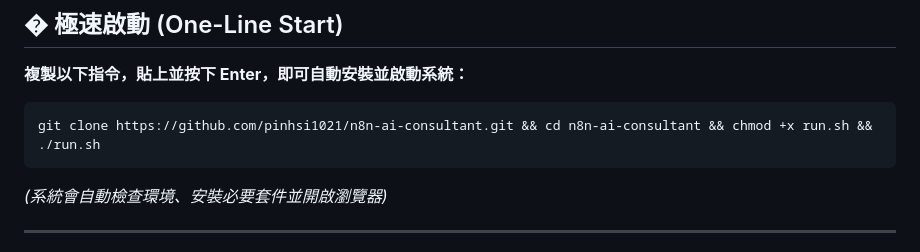
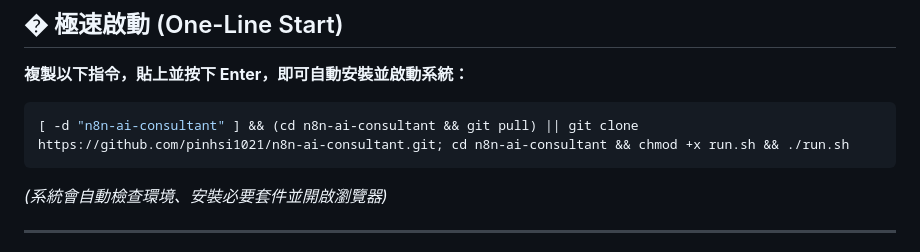
Before and after one commit to pinhsi1021/n8n-ai-consultant, a Markdown page: README.md, the part around the change. Rendered like a GitHub page.

Commit message:
docs: improve one-line start command to handle existing dir

````diff
--- a/README.md
+++ b/README.md
@@ -33,7 +33,7 @@
 **複製以下指令，貼上並按下 Enter，即可自動安裝並啟動系統：**
 
 ```bash
-git clone https://github.com/pinhsi1021/n8n-ai-consultant.git && cd n8n-ai-consultant && chmod +x run.sh && ./run.sh
+[ -d "n8n-ai-consultant" ] && (cd n8n-ai-consultant && git pull) || git clone https://github.com/pinhsi1021/n8n-ai-consultant.git; cd n8n-ai-consultant && chmod +x run.sh && ./run.sh
 ```
 
 *(系統會自動檢查環境、安裝必要套件並開啟瀏覽器)*
````
